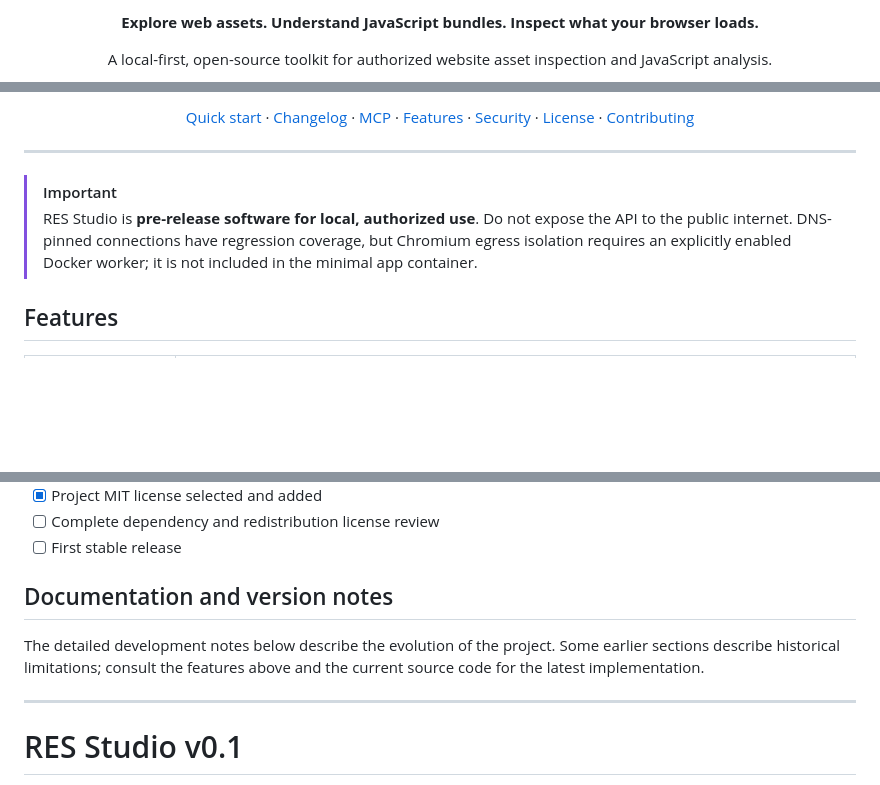
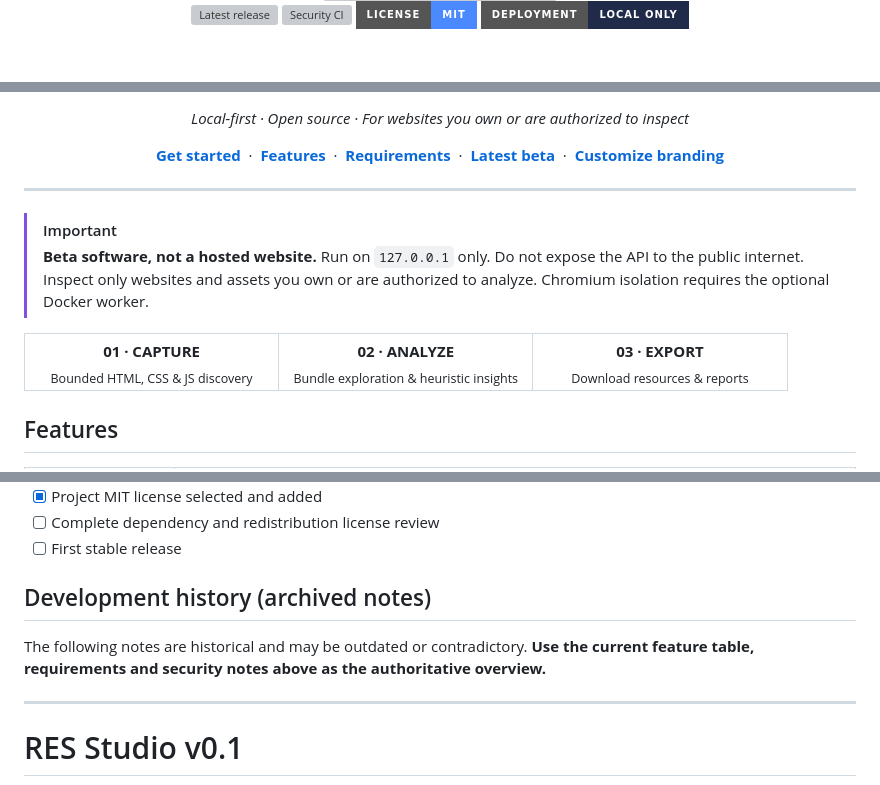
Before and after one commit to res-studio/res-studio, a Markdown page: README.md, 3 parts joined by grey strips. Drawn GitHub-style; badges without logos; blank space fills up the shorter version; grey boxes are pictures that could not be loaded.

Commit message:
design: redesign repository landing page with neon banner, badges and feature cards

```diff
--- a/README.md
+++ b/README.md
@@ -4,5 +4,8 @@
 
-**Explore web assets. Understand JavaScript bundles. Inspect what your browser loads.**
+<br />
 
-A local-first, open-source toolkit for authorized website asset inspection and JavaScript analysis.
+[![Latest release](https://img.shields.io/github/v/release/res-studio/res-studio?include_prereleases&style=for-the-badge&label=RELEASE&color=7C6CFF)](https://github.com/res-studio/res-studio/releases)
+[![Security CI](https://img.shields.io/github/actions/workflow/status/res-studio/res-studio/res-security.yml?branch=main&style=for-the-badge&label=SECURITY&color=25C7B7)](https://github.com/res-studio/res-studio/actions)
+[![MIT License](https://img.shields.io/badge/LICENSE-MIT-4B89FF?style=for-the-badge)](LICENSE)
+[![Local only](https://img.shields.io/badge/DEPLOYMENT-LOCAL_ONLY-202B4A?style=for-the-badge)](SECURITY.md)
 
@@ -14,12 +13,22 @@ A local-first, open-source toolkit for authorized website asset inspection and J
 
-[Quick start](#quick-start) · [Changelog](CHANGELOG.md) · [MCP](MCP.md) · [Features](#features) · [Security](SECURITY.md) · [License](LICENSE) · [Contributing](CONTRIBUTING.md)
+*Local-first · Open source · For websites you own or are authorized to inspect*
+
+[**Get started**](#quick-start) &nbsp;·&nbsp; [**Features**](#features) &nbsp;·&nbsp; [**Requirements**](#system-requirements) &nbsp;·&nbsp; [**Latest beta**](https://github.com/res-studio/res-studio/releases) &nbsp;·&nbsp; [**Customize branding**](BRANDING.md)
 
 </div>
 
 ---
 
 > [!IMPORTANT]
-> RES Studio is **pre-release software for local, authorized use**. Do not expose the API to the public internet. DNS-pinned connections have regression coverage, but Chromium egress isolation requires an explicitly enabled Docker worker; it is not included in the minimal app container.
+> **Beta software, not a hosted website.** Run on `127.0.0.1` only. Do not expose the API to the public internet. Inspect only websites and assets you own or are authorized to analyze. Chromium isolation requires the optional Docker worker.
+
+<table>
+<tr>
+<td width="33%" align="center"><strong>01 · CAPTURE</strong><br/><sub>Bounded HTML, CSS & JS discovery</sub></td>
+<td width="33%" align="center"><strong>02 · ANALYZE</strong><br/><sub>Bundle exploration & heuristic insights</sub></td>
+<td width="33%" align="center"><strong>03 · EXPORT</strong><br/><sub>Download resources & reports</sub></td>
+</tr>
+</table>
 
 ## Features
 
@@ -136,9 +145,9 @@ See [Release checklist](RELEASE_CHECKLIST.md) for the outstanding security, lice
 - [ ] Complete dependency and redistribution license review
 - [ ] First stable release
 
-## Documentation and version notes
+## Development history (archived notes)
 
-The detailed development notes below describe the evolution of the project. Some earlier sections describe historical limitations; consult the features above and the current source code for the latest implementation.
+The following notes are historical and may be outdated or contradictory. **Use the current feature table, requirements and security notes above as the authoritative overview.**
 
 ---
 
```
Also changed, not shown: other parts of README.md (+3 -7 lines).
